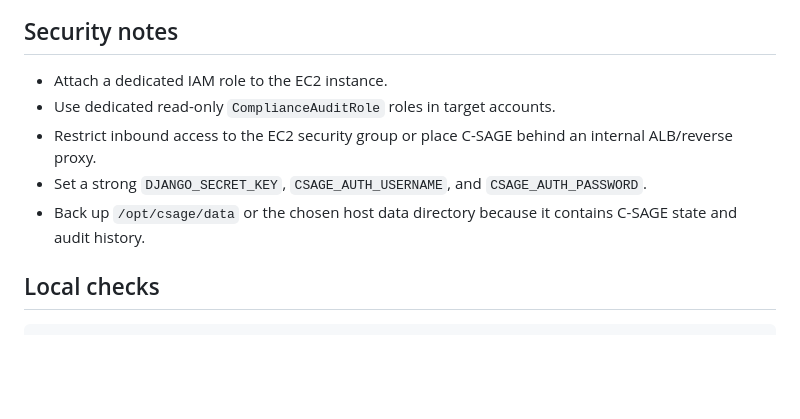
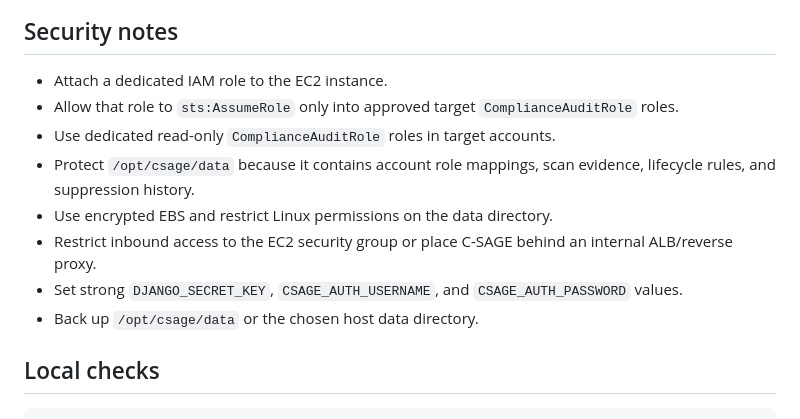
Before and after one commit to shankamal/AWS-C-SAGE, a Markdown page: README.md, the part around one of its changes. Rendered like a GitHub page; blank space fills up the shorter version.

```diff
--- a/README.md
+++ b/README.md
@@ -103,10 +123,13 @@ Maintain lifecycle data in `/data/lifecycle_rules.json`:
 ## Security notes
 
 - Attach a dedicated IAM role to the EC2 instance.
+- Allow that role to `sts:AssumeRole` only into approved target `ComplianceAuditRole` roles.
 - Use dedicated read-only `ComplianceAuditRole` roles in target accounts.
+- Protect `/opt/csage/data` because it contains account role mappings, scan evidence, lifecycle rules, and suppression history.
+- Use encrypted EBS and restrict Linux permissions on the data directory.
 - Restrict inbound access to the EC2 security group or place C-SAGE behind an internal ALB/reverse proxy.
-- Set a strong `DJANGO_SECRET_KEY`, `CSAGE_AUTH_USERNAME`, and `CSAGE_AUTH_PASSWORD`.
-- Back up `/opt/csage/data` or the chosen host data directory because it contains C-SAGE state and audit history.
+- Set strong `DJANGO_SECRET_KEY`, `CSAGE_AUTH_USERNAME`, and `CSAGE_AUTH_PASSWORD` values.
+- Back up `/opt/csage/data` or the chosen host data directory.
 
 ## Local checks
 
```
Also changed, not shown: other parts of README.md (+29 -9 lines).
